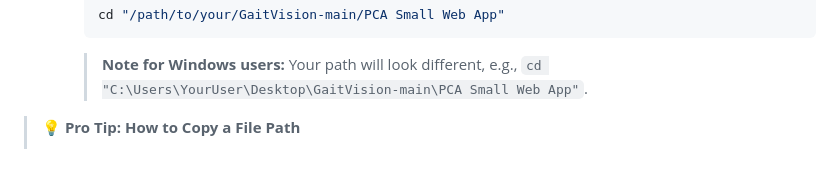
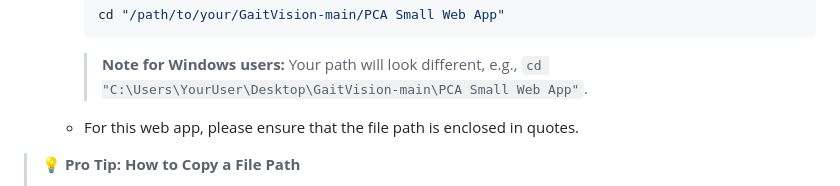
Before and after one commit to pangwuu/GaitVision, a Markdown page: PCA Small Web App/README.md, the part around the change. Rendered like a GitHub page; blank space fills up the shorter version.

````diff
--- a/PCA Small Web App/README.md
+++ b/PCA Small Web App/README.md
@@ -36,6 +36,7 @@ The "Terminal" (or "Command Prompt" / "PowerShell") is where you'll type command
         ```
 
         > **Note for Windows users:** Your path will look different, e.g., `cd "C:\Users\YourUser\Desktop\GaitVision-main\PCA Small Web App"`.
+    * For this web app, please ensure that the file path is enclosed in quotes.
 
 > **💡 Pro Tip: How to Copy a File Path**
 >
````
Also changed, not shown: GaitVision/README.md (+1 -1 lines).
